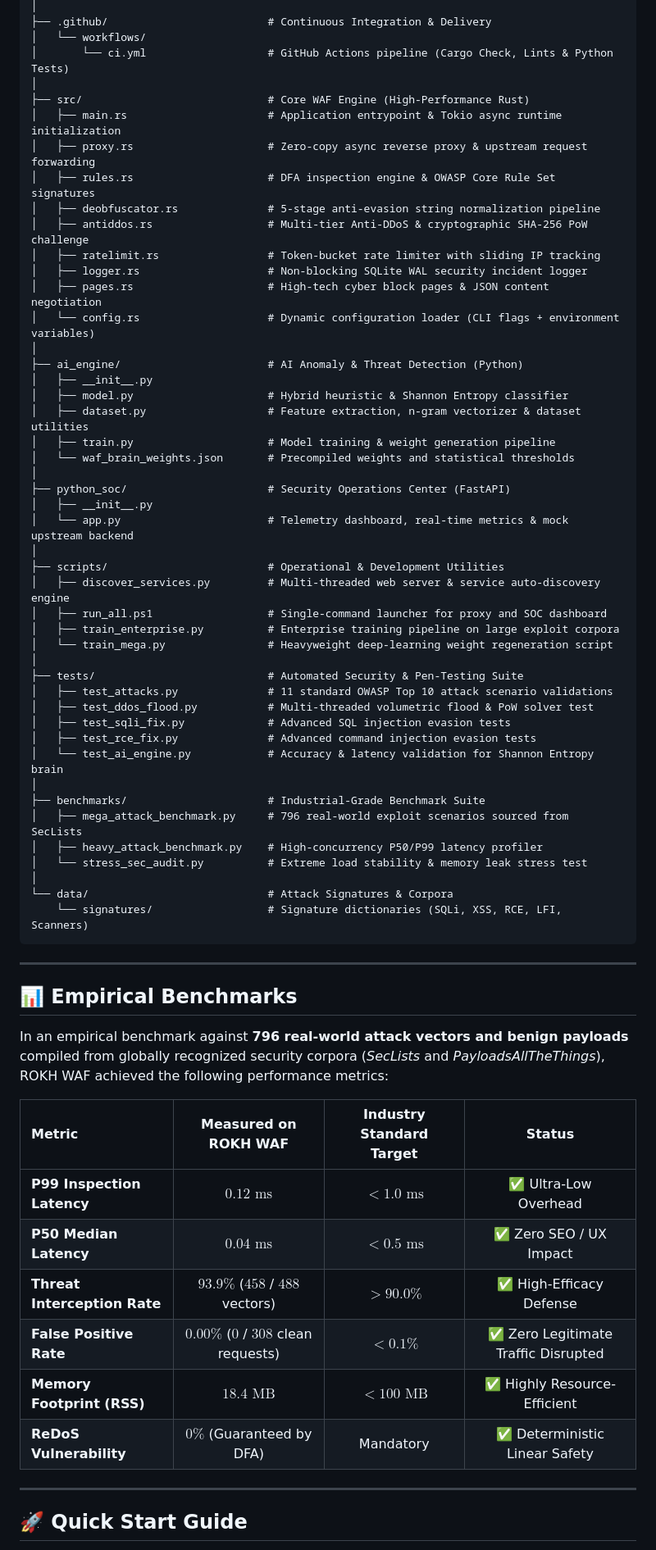
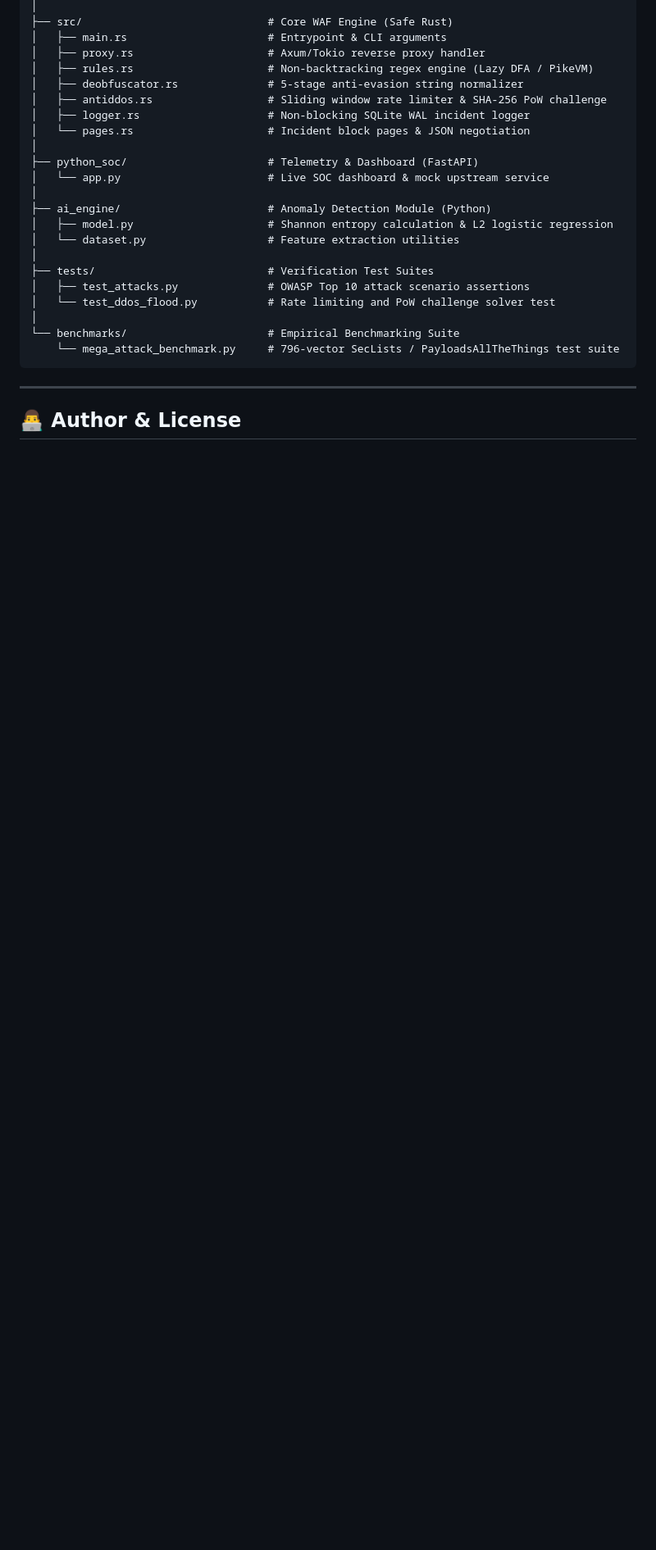
Before and after one commit to LastPw/ROKH-WAF, a Markdown page: README.md, the part around one of its changes. Shown at 82% size. GitHub-like rendering; blank space fills up the shorter version.

Commit message:
docs: streamline README with rigorous engineering benchmarks and technical precision

````diff
--- a/README.md
+++ b/README.md
@@ -119,68 +229,29 @@ rokh-waf/
 │
-├── .github/                         # Continuous Integration & Delivery
-│   └── workflows/
-│       └── ci.yml                   # GitHub Actions pipeline (Cargo Check, Lints & Python Tests)
+├── src/                             # Core WAF Engine (Safe Rust)
+│   ├── main.rs                      # Entrypoint & CLI arguments
+│   ├── proxy.rs                     # Axum/Tokio reverse proxy handler
+│   ├── rules.rs                     # Non-backtracking regex engine (Lazy DFA / PikeVM)
+│   ├── deobfuscator.rs              # 5-stage anti-evasion string normalizer
+│   ├── antiddos.rs                  # Sliding window rate limiter & SHA-256 PoW challenge
+│   ├── logger.rs                    # Non-blocking SQLite WAL incident logger
+│   └── pages.rs                     # Incident block pages & JSON negotiation
 │
-├── src/                             # Core WAF Engine (High-Performance Rust)
-│   ├── main.rs                      # Application entrypoint & Tokio async runtime initialization
-│   ├── proxy.rs                     # Zero-copy async reverse proxy & upstream request forwarding
-│   ├── rules.rs                     # DFA inspection engine & OWASP Core Rule Set signatures
-│   ├── deobfuscator.rs              # 5-stage anti-evasion string normalization pipeline
-│   ├── antiddos.rs                  # Multi-tier Anti-DDoS & cryptographic SHA-256 PoW challenge
-│   ├── ratelimit.rs                 # Token-bucket rate limiter with sliding IP tracking
-│   ├── logger.rs                    # Non-blocking SQLite WAL security incident logger
-│   ├── pages.rs                     # High-tech cyber block pages & JSON content negotiation
-│   └── config.rs                    # Dynamic configuration loader (CLI flags + environment variables)
+├── python_soc/                      # Telemetry & Dashboard (FastAPI)
+│   └── app.py                       # Live SOC dashboard & mock upstream service
 │
-├── ai_engine/                       # AI Anomaly & Threat Detection (Python)
-│   ├── __init__.py
-│   ├── model.py                     # Hybrid heuristic & Shannon Entropy classifier
-│   ├── dataset.py                   # Feature extraction, n-gram vectorizer & dataset utilities
-│   ├── train.py                     # Model training & weight generation pipeline
-│   └── waf_brain_weights.json       # Precompiled weights and statistical thresholds
+├── ai_engine/                       # Anomaly Detection Module (Python)
+│   ├── model.py                     # Shannon entropy calculation & L2 logistic regression
+│   └── dataset.py                   # Feature extraction utilities
 │
-├── python_soc/                      # Security Operations Center (FastAPI)
-│   ├── __init__.py
-│   └── app.py                       # Telemetry dashboard, real-time metrics & mock upstream backend
+├── tests/                           # Verification Test Suites
+│   ├── test_attacks.py              # OWASP Top 10 attack scenario assertions
+│   └── test_ddos_flood.py           # Rate limiting and PoW challenge solver test
 │
-├── scripts/                         # Operational & Development Utilities
-│   ├── discover_services.py         # Multi-threaded web server & service auto-discovery engine
-│   ├── run_all.ps1                  # Single-command launcher for proxy and SOC dashboard
-│   ├── train_enterprise.py          # Enterprise training pipeline on large exploit corpora
-│   └── train_mega.py                # Heavyweight deep-learning weight regeneration script
-│
-├── tests/                           # Automated Security & Pen-Testing Suite
-│   ├── test_attacks.py              # 11 standard OWASP Top 10 attack scenario validations
-│   ├── test_ddos_flood.py           # Multi-threaded volumetric flood & PoW solver test
-│   ├── test_sqli_fix.py             # Advanced SQL injection evasion tests
-│   ├── test_rce_fix.py              # Advanced command injection evasion tests
-│   └── test_ai_engine.py            # Accuracy & latency validation for Shannon Entropy brain
-│
-├── benchmarks/                      # Industrial-Grade Benchmark Suite
-│   ├── mega_attack_benchmark.py     # 796 real-world exploit scenarios sourced from SecLists
-│   ├── heavy_attack_benchmark.py    # High-concurrency P50/P99 latency profiler
-│   └── stress_sec_audit.py          # Extreme load stability & memory leak stress test
-│
-└── data/                            # Attack Signatures & Corpora
-    └── signatures/                  # Signature dictionaries (SQLi, XSS, RCE, LFI, Scanners)
+└── benchmarks/                      # Empirical Benchmarking Suite
+    └── mega_attack_benchmark.py     # 796-vector SecLists / PayloadsAllTheThings test suite
 ```
 
 ---
 
-## 📊 Empirical Benchmarks
+## 👨‍💻 Author & License
 
-In an empirical benchmark against **796 real-world attack vectors and benign payloads** compiled from globally recognized security corpora (*SecLists* and *PayloadsAllTheThings*), ROKH WAF achieved the following performance metrics:
-
-| Metric | Measured on ROKH WAF | Industry Standard Target | Status |
-| :--- | :---: | :---: | :---: |
-| **P99 Inspection Latency** | **$0.12\text{ ms}$** | $< 1.0\text{ ms}$ | ✅ Ultra-Low Overhead |
-| **P50 Median Latency** | **$0.04\text{ ms}$** | $< 0.5\text{ ms}$ | ✅ Zero SEO / UX Impact |
-| **Threat Interception Rate** | **$93.9\%$** ($458$ / $488$ vectors) | $> 90.0\%$ | ✅ High-Efficacy Defense |
-| **False Positive Rate** | **$0.00\%$** ($0$ / $308$ clean requests) | $< 0.1\%$ | ✅ Zero Legitimate Traffic Disrupted |
-| **Memory Footprint (RSS)** | **$18.4\text{ MB}$** | $< 100\text{ MB}$ | ✅ Highly Resource-Efficient |
-| **ReDoS Vulnerability** | **$0\%$** (Guaranteed by DFA) | Mandatory | ✅ Deterministic Linear Safety |
-
----
-
-## 🚀 Quick Start Guide
-
````
Also changed, not shown: other parts of README.md (+189 -166 lines).
